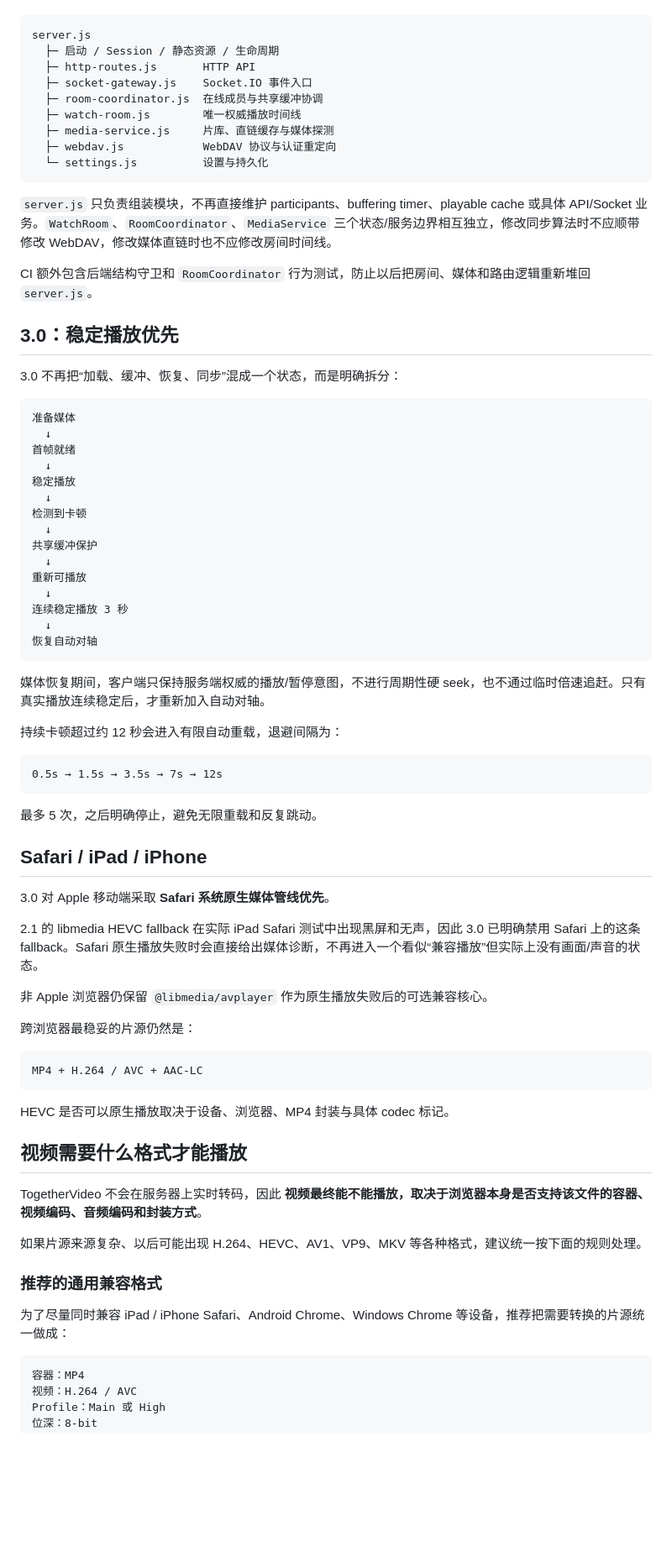
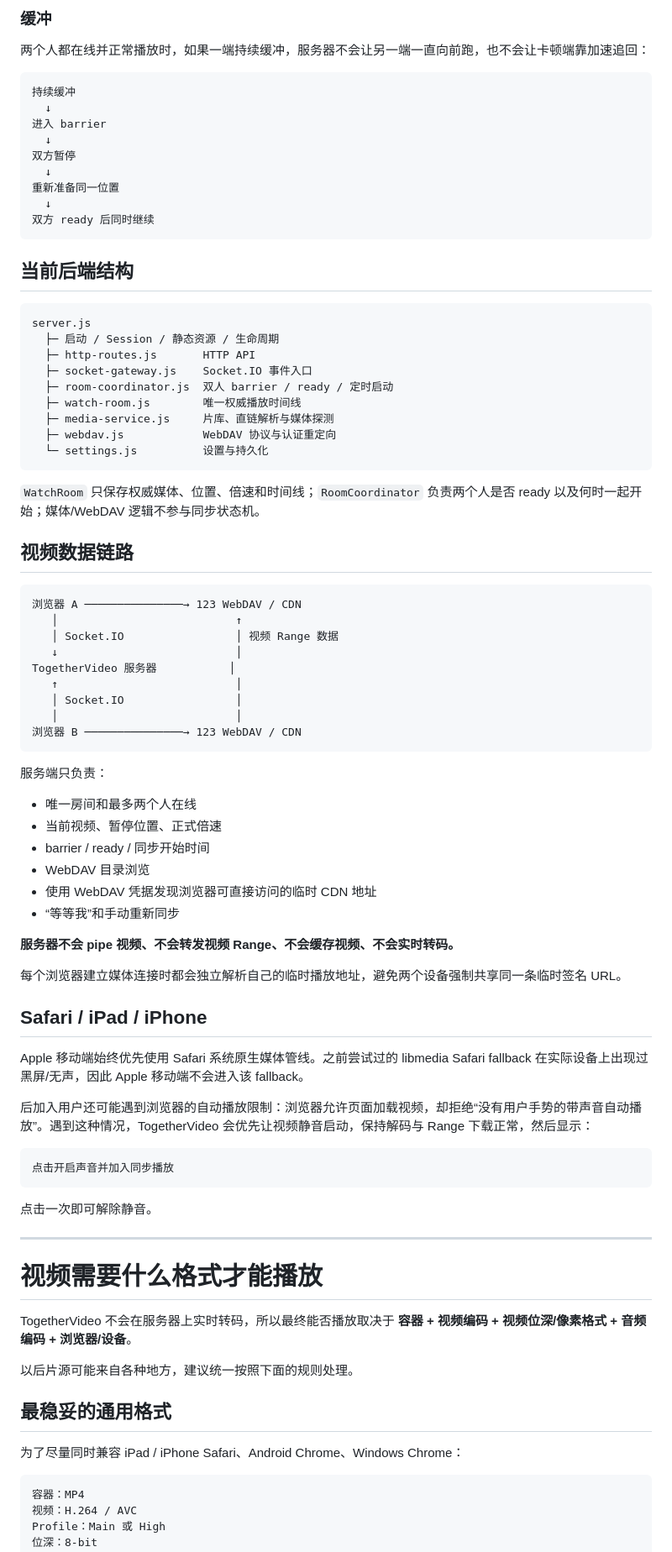
Before and after one commit to Aaron-0303/TogetherVideo, a Markdown page: README.md, the part around one of its changes. Shown at 84% size. Rendered like a GitHub page; blank space fills up the shorter version.

Commit message:
docs: document TogetherVideo 3.1 barrier model

````diff
--- a/README.md
+++ b/README.md
@@ -10,77 +91,85 @@
+### 缓冲
+
+两个人都在线并正常播放时，如果一端持续缓冲，服务器不会让另一端一直向前跑，也不会让卡顿端靠加速追回：
+
+```text
+持续缓冲
+  ↓
+进入 barrier
+  ↓
+双方暂停
+  ↓
+重新准备同一位置
+  ↓
+双方 ready 后同时继续
+```
+
+## 当前后端结构
 
 ```text
 server.js
   ├─ 启动 / Session / 静态资源 / 生命周期
   ├─ http-routes.js       HTTP API
   ├─ socket-gateway.js    Socket.IO 事件入口
-  ├─ room-coordinator.js  在线成员与共享缓冲协调
+  ├─ room-coordinator.js  双人 barrier / ready / 定时启动
   ├─ watch-room.js        唯一权威播放时间线
-  ├─ media-service.js     片库、直链缓存与媒体探测
+  ├─ media-service.js     片库、直链解析与媒体探测
   ├─ webdav.js            WebDAV 协议与认证重定向
   └─ settings.js          设置与持久化
 ```
 
-`server.js` 只负责组装模块，不再直接维护 participants、buffering timer、playable cache 或具体 API/Socket 业务。`WatchRoom`、`RoomCoordinator`、`MediaService` 三个状态/服务边界相互独立，修改同步算法时不应顺带修改 WebDAV，修改媒体直链时也不应修改房间时间线。
+`WatchRoom` 只保存权威媒体、位置、倍速和时间线；`RoomCoordinator` 负责两个人是否 ready 以及何时一起开始；媒体/WebDAV 逻辑不参与同步状态机。
 
-CI 额外包含后端结构守卫和 `RoomCoordinator` 行为测试，防止以后把房间、媒体和路由逻辑重新堆回 `server.js`。
-
-## 3.0：稳定播放优先
-
-3.0 不再把“加载、缓冲、恢复、同步”混成一个状态，而是明确拆分：
+## 视频数据链路
 
 ```text
-准备媒体
-  ↓
-首帧就绪
-  ↓
-稳定播放
-  ↓
-检测到卡顿
-  ↓
-共享缓冲保护
-  ↓
-重新可播放
-  ↓
-连续稳定播放 3 秒
-  ↓
-恢复自动对轴
+浏览器 A ───────────────→ 123 WebDAV / CDN
+   │                           ↑
+   │ Socket.IO                 │ 视频 Range 数据
+   ↓                           │
+TogetherVideo 服务器           │
+   ↑                           │
+   │ Socket.IO                 │
+   │                           │
+浏览器 B ───────────────→ 123 WebDAV / CDN
 ```
 
-媒体恢复期间，客户端只保持服务端权威的播放/暂停意图，不进行周期性硬 seek，也不通过临时倍速追赶。只有真实播放连续稳定后，才重新加入自动对轴。
+服务端只负责：
 
-持续卡顿超过约 12 秒会进入有限自动重载，退避间隔为：
+- 唯一房间和最多两个人在线
+- 当前视频、暂停位置、正式倍速
+- barrier / ready / 同步开始时间
+- WebDAV 目录浏览
+- 使用 WebDAV 凭据发现浏览器可直接访问的临时 CDN 地址
+- “等等我”和手动重新同步
 
-```text
-0.5s → 1.5s → 3.5s → 7s → 12s
-```
+**服务器不会 pipe 视频、不会转发视频 Range、不会缓存视频、不会实时转码。**
 
-最多 5 次，之后明确停止，避免无限重载和反复跳动。
+每个浏览器建立媒体连接时都会独立解析自己的临时播放地址，避免两个设备强制共享同一条临时签名 URL。
 
 ## Safari / iPad / iPhone
 
-3.0 对 Apple 移动端采取 **Safari 系统原生媒体管线优先**。
+Apple 移动端始终优先使用 Safari 系统原生媒体管线。之前尝试过的 libmedia Safari fallback 在实际设备上出现过黑屏/无声，因此 Apple 移动端不会进入该 fallback。
 
-2.1 的 libmedia HEVC fallback 在实际 iPad Safari 测试中出现黑屏和无声，因此 3.0 已明确禁用 Safari 上的这条 fallback。Safari 原生播放失败时会直接给出媒体诊断，不再进入一个看似“兼容播放”但实际上没有画面/声音的状态。
-
-非 Apple 浏览器仍保留 `@libmedia/avplayer` 作为原生播放失败后的可选兼容核心。
-
-跨浏览器最稳妥的片源仍然是：
+后加入用户还可能遇到浏览器的自动播放限制：浏览器允许页面加载视频，却拒绝“没有用户手势的带声音自动播放”。遇到这种情况，TogetherVideo 会优先让视频静音启动，保持解码与 Range 下载正常，然后显示：
 
 ```text
-MP4 + H.264 / AVC + AAC-LC
+点击开启声音并加入同步播放
 ```
 
-HEVC 是否可以原生播放取决于设备、浏览器、MP4 封装与具体 codec 标记。
+点击一次即可解除静音。
 
-## 视频需要什么格式才能播放
+---
 
-TogetherVideo 不会在服务器上实时转码，因此 **视频最终能不能播放，取决于浏览器本身是否支持该文件的容器、视频编码、音频编码和封装方式**。
+# 视频需要什么格式才能播放
 
-如果片源来源复杂、以后可能出现 H.264、HEVC、AV1、VP9、MKV 等各种格式，建议统一按下面的规则处理。
+TogetherVideo 不会在服务器上实时转码，所以最终能否播放取决于 **容器 + 视频编码 + 视频位深/像素格式 + 音频编码 + 浏览器/设备**。
 
-### 推荐的通用兼容格式
+以后片源可能来自各种地方，建议统一按照下面的规则处理。
 
-为了尽量同时兼容 iPad / iPhone Safari、Android Chrome、Windows Chrome 等设备，推荐把需要转换的片源统一做成：
+## 最稳妥的通用格式
+
+为了尽量同时兼容 iPad / iPhone Safari、Android Chrome、Windows Chrome：
 
 ```text
 容器：MP4
````
Also changed, not shown: other parts of README.md (+170 -219 lines).
